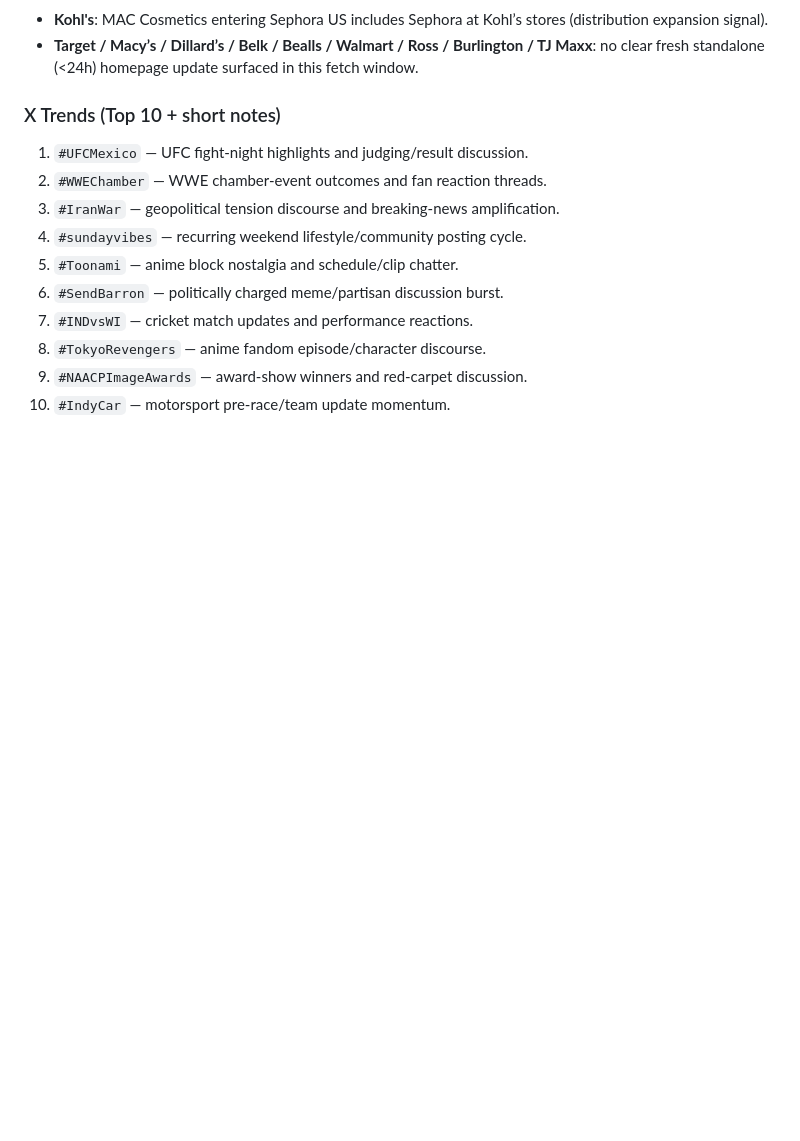
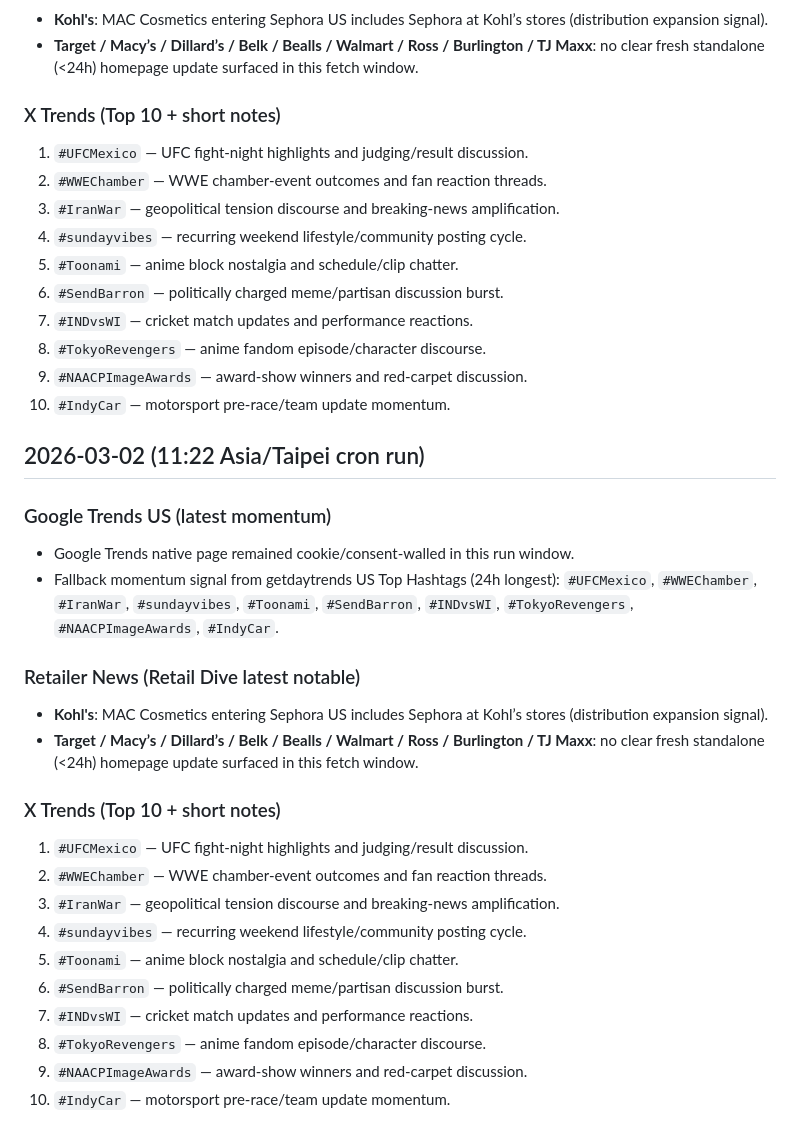
Before and after one commit to yorknty-natalie/joseph-dashboard, a Markdown page: DAILY_ROUTINE.md, the part around the change. GitHub-like rendering; blank space fills up the shorter version.

Commit message:
daily: update dashboard routine/history for 2026-03-02 11:22 run

```diff
--- a/DAILY_ROUTINE.md
+++ b/DAILY_ROUTINE.md
@@ -329,3 +329,25 @@
 8. `#TokyoRevengers` — anime fandom episode/character discourse.
 9. `#NAACPImageAwards` — award-show winners and red-carpet discussion.
 10. `#IndyCar` — motorsport pre-race/team update momentum.
+
+## 2026-03-02 (11:22 Asia/Taipei cron run)
+
+### Google Trends US (latest momentum)
+- Google Trends native page remained cookie/consent-walled in this run window.
+- Fallback momentum signal from getdaytrends US Top Hashtags (24h longest): `#UFCMexico`, `#WWEChamber`, `#IranWar`, `#sundayvibes`, `#Toonami`, `#SendBarron`, `#INDvsWI`, `#TokyoRevengers`, `#NAACPImageAwards`, `#IndyCar`.
+
+### Retailer News (Retail Dive latest notable)
+- **Kohl's**: MAC Cosmetics entering Sephora US includes Sephora at Kohl’s stores (distribution expansion signal).
+- **Target / Macy’s / Dillard’s / Belk / Bealls / Walmart / Ross / Burlington / TJ Maxx**: no clear fresh standalone (<24h) homepage update surfaced in this fetch window.
+
+### X Trends (Top 10 + short notes)
+1. `#UFCMexico` — UFC fight-night highlights and judging/result discussion.
+2. `#WWEChamber` — WWE chamber-event outcomes and fan reaction threads.
+3. `#IranWar` — geopolitical tension discourse and breaking-news amplification.
+4. `#sundayvibes` — recurring weekend lifestyle/community posting cycle.
+5. `#Toonami` — anime block nostalgia and schedule/clip chatter.
+6. `#SendBarron` — politically charged meme/partisan discussion burst.
+7. `#INDvsWI` — cricket match updates and performance reactions.
+8. `#TokyoRevengers` — anime fandom episode/character discourse.
+9. `#NAACPImageAwards` — award-show winners and red-carpet discussion.
+10. `#IndyCar` — motorsport pre-race/team update momentum.
```
Also changed, not shown: RETAIL_HISTORY.md (+25 -0 lines).
